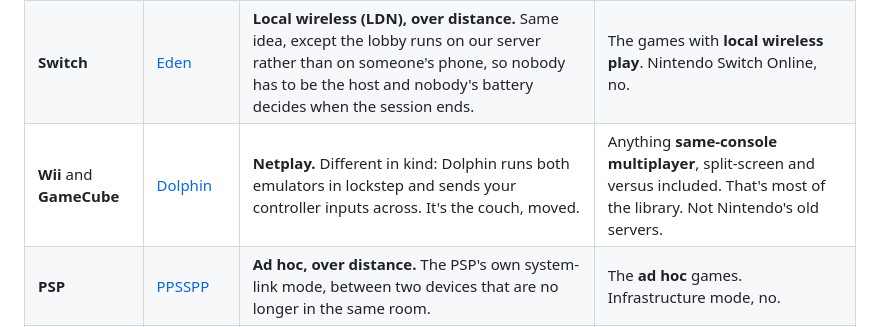
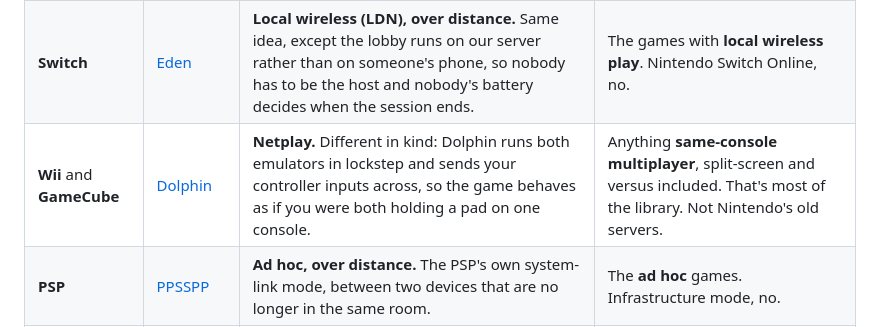
Before and after one commit to jojodogm-ctrl/emufii, a Markdown page: README.md, the part around the change. Drawn GitHub-style.

Commit message:
README: clearer wording on Dolphin netplay

```diff
--- a/README.md
+++ b/README.md
@@ -99,7 +99,7 @@ servers.
 |---|---|---|---|
 | **3DS** | [Azahar](https://azahar-emu.org) | **Local wireless, over distance.** Azahar's own room system, the thing that stands in for two 3DS consoles sitting next to each other. Emufii puts you both in one room without either of you hosting a public server. | The games that had **local play / download play**. Nintendo Network games, no. |
 | **Switch** | [Eden](https://eden-emu.dev) | **Local wireless (LDN), over distance.** Same idea, except the lobby runs on our server rather than on someone's phone, so nobody has to be the host and nobody's battery decides when the session ends. | The games with **local wireless play**. Nintendo Switch Online, no. |
-| **Wii** and **GameCube** | [Dolphin](https://dolphin-emu.org) | **Netplay.** Different in kind: Dolphin runs both emulators in lockstep and sends your controller inputs across. It's the couch, moved. | Anything **same-console multiplayer**, split-screen and versus included. That's most of the library. Not Nintendo's old servers. |
+| **Wii** and **GameCube** | [Dolphin](https://dolphin-emu.org) | **Netplay.** Different in kind: Dolphin runs both emulators in lockstep and sends your controller inputs across, so the game behaves as if you were both holding a pad on one console. | Anything **same-console multiplayer**, split-screen and versus included. That's most of the library. Not Nintendo's old servers. |
 | **PSP** | [PPSSPP](https://www.ppsspp.org) | **Ad hoc, over distance.** The PSP's own system-link mode, between two devices that are no longer in the same room. | The **ad hoc** games. Infrastructure mode, no. |
 | **DS** | [melonDS](https://melonds.kuribo64.net) | **Real online.** The only one here that isn't local play pretending: the game talks Nintendo Wi-Fi Connection, and Emufii points it at the [Kaeru WFC](https://kaeru.world) revival servers instead of the servers Nintendo shut down in 2014. | The **Nintendo WFC** games, with strangers as well as friends. DS local wireless, no, and it can't be done. |
 
```
